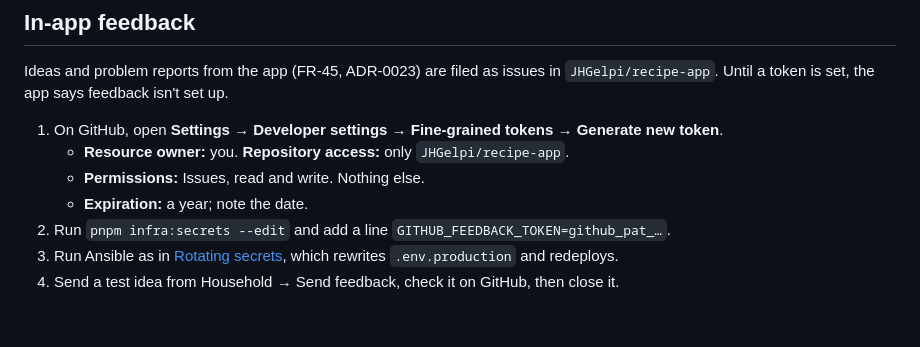
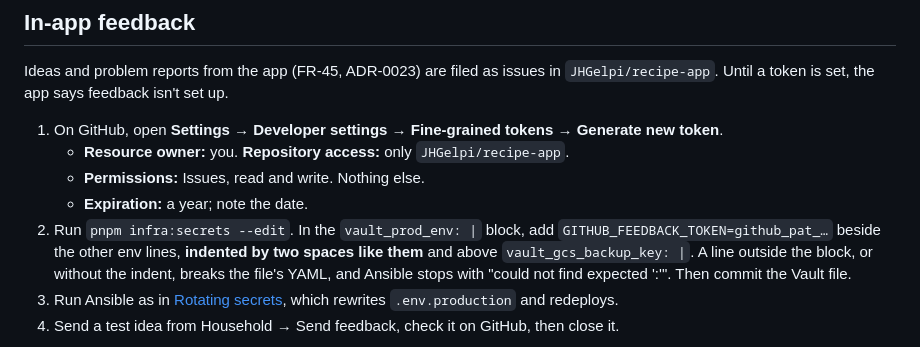
Before and after one commit to JHGelpi/recipe-app, a Markdown page: docs/RUNBOOK.md, the part around the change. GitHub-like rendering; blank space fills up the shorter version.

Commit message:
docs(runbook): the feedback token goes inside the Vault's env block (FR-45)
Co-Authored-By: Claude Opus 5.5 <noreply@anthropic.com>

```diff
--- a/docs/RUNBOOK.md
+++ b/docs/RUNBOOK.md
@@ -175,7 +175,7 @@ Ideas and problem reports from the app (FR-45, ADR-0023) are filed as issues in
    - **Resource owner:** you. **Repository access:** only `JHGelpi/recipe-app`.
    - **Permissions:** Issues, read and write. Nothing else.
    - **Expiration:** a year; note the date.
-2. Run `pnpm infra:secrets --edit` and add a line `GITHUB_FEEDBACK_TOKEN=github_pat_…`.
+2. Run `pnpm infra:secrets --edit`. In the `vault_prod_env: |` block, add `GITHUB_FEEDBACK_TOKEN=github_pat_…` beside the other env lines, **indented by two spaces like them** and above `vault_gcs_backup_key: |`. A line outside the block, or without the indent, breaks the file's YAML, and Ansible stops with "could not find expected ':'". Then commit the Vault file.
 3. Run Ansible as in [Rotating secrets](#rotating-secrets), which rewrites `.env.production` and redeploys.
 4. Send a test idea from Household → Send feedback, check it on GitHub, then close it.
 
```
